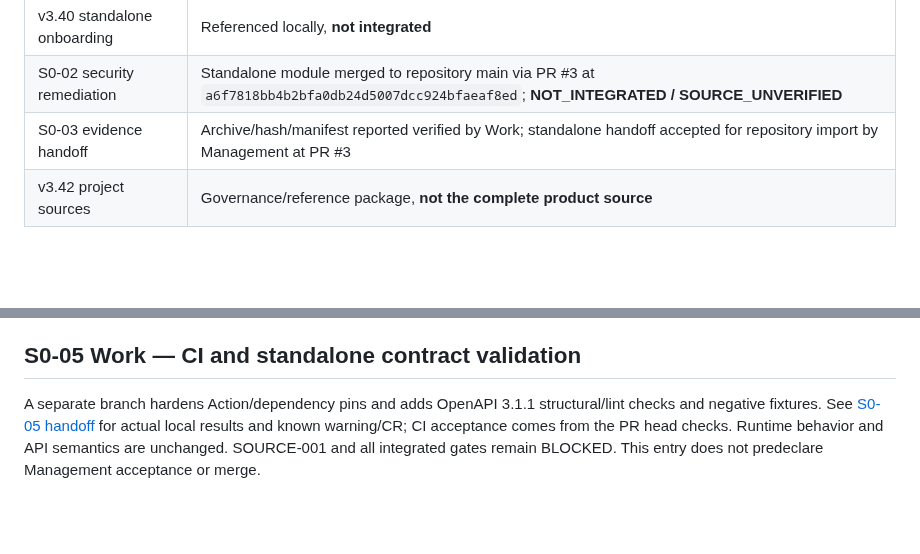
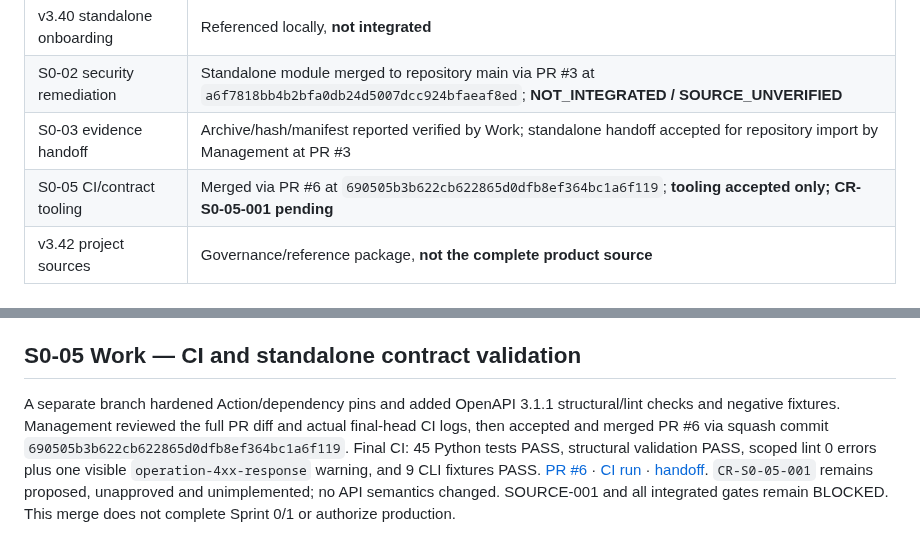
Before and after one commit to alireza-anari/cac-project, a Markdown page: docs/PROJECT_STATUS.md, 2 parts joined by grey strips. Rendered like a GitHub page; blank space fills up the shorter version.

Commit message:
docs: record S0-05 management acceptance and merge

```diff
--- a/docs/PROJECT_STATUS.md
+++ b/docs/PROJECT_STATUS.md
@@ -15,6 +15,7 @@ The approved architectural baseline is **v3.37 / APR-036**. Preserved decisions
 | v3.40 standalone onboarding | Referenced locally, **not integrated** |
 | S0-02 security remediation | Standalone module merged to repository main via PR #3 at `a6f7818bb4b2bfa0db24d5007dcc924bfaeaf8ed`; **NOT_INTEGRATED / SOURCE_UNVERIFIED** |
 | S0-03 evidence handoff | Archive/hash/manifest reported verified by Work; standalone handoff accepted for repository import by Management at PR #3 |
+| S0-05 CI/contract tooling | Merged via PR #6 at `690505b3b622cb622865d0dfb8ef364bc1a6f119`; **tooling accepted only; CR-S0-05-001 pending** |
 | v3.42 project sources | Governance/reference package, **not the complete product source** |
 
 ## Acceptance gates
@@ -64,4 +65,4 @@ Corrected artifact bytes and original reference branch were verified. Source liv
 
 ## S0-05 Work — CI and standalone contract validation
 
-A separate branch hardens Action/dependency pins and adds OpenAPI 3.1.1 structural/lint checks and negative fixtures. See [S0-05 handoff](S0_05_HANDOFF.md) for actual local results and known warning/CR; CI acceptance comes from the PR head checks. Runtime behavior and API semantics are unchanged. SOURCE-001 and all integrated gates remain BLOCKED. This entry does not predeclare Management acceptance or merge.
+A separate branch hardened Action/dependency pins and added OpenAPI 3.1.1 structural/lint checks and negative fixtures. Management reviewed the full PR diff and actual final-head CI logs, then accepted and merged PR #6 via squash commit `690505b3b622cb622865d0dfb8ef364bc1a6f119`. Final CI: 45 Python tests PASS, structural validation PASS, scoped lint 0 errors plus one visible `operation-4xx-response` warning, and 9 CLI fixtures PASS. [PR #6](https://github.com/alireza-anari/cac-project/pull/6) · [CI run](https://github.com/alireza-anari/cac-project/actions/runs/40713306009) · [handoff](S0_05_HANDOFF.md). `CR-S0-05-001` remains proposed, unapproved and unimplemented; no API semantics changed. SOURCE-001 and all integrated gates remain BLOCKED. This merge does not complete Sprint 0/1 or authorize production.
```
